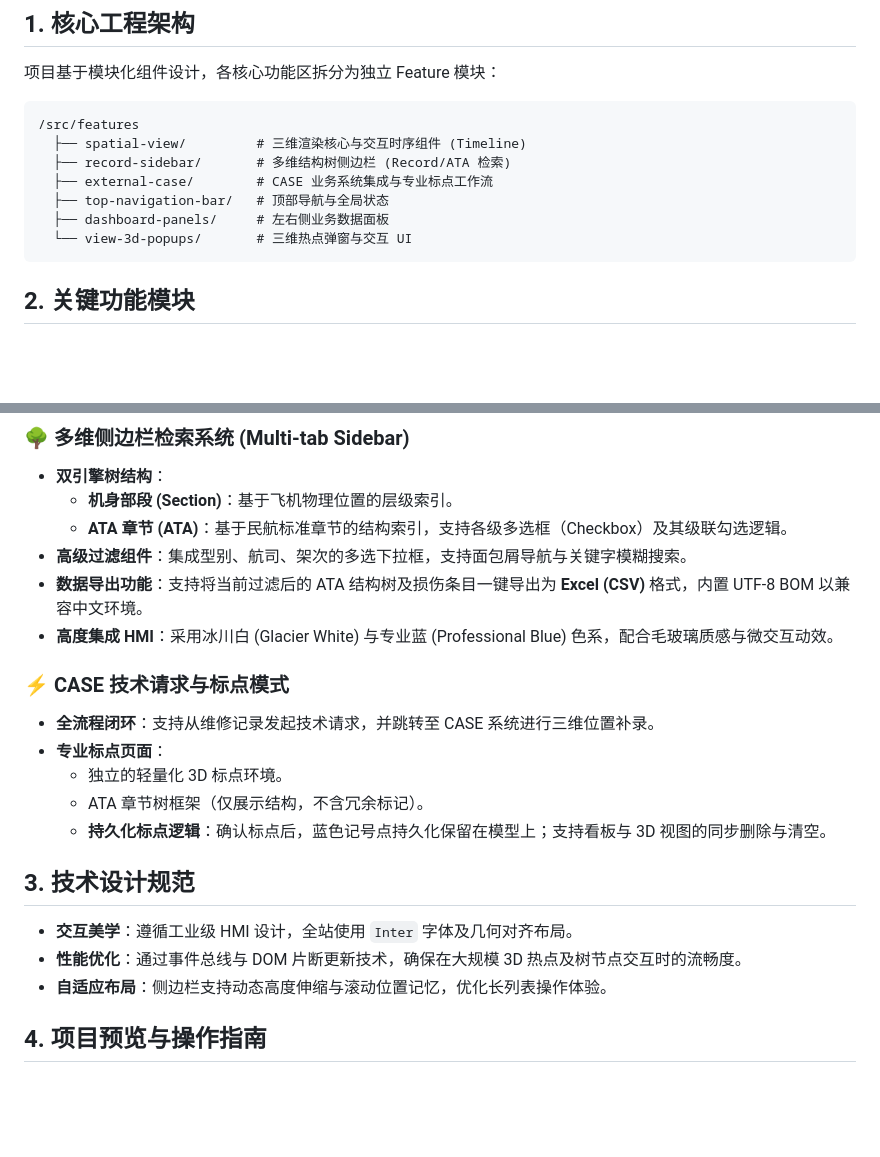
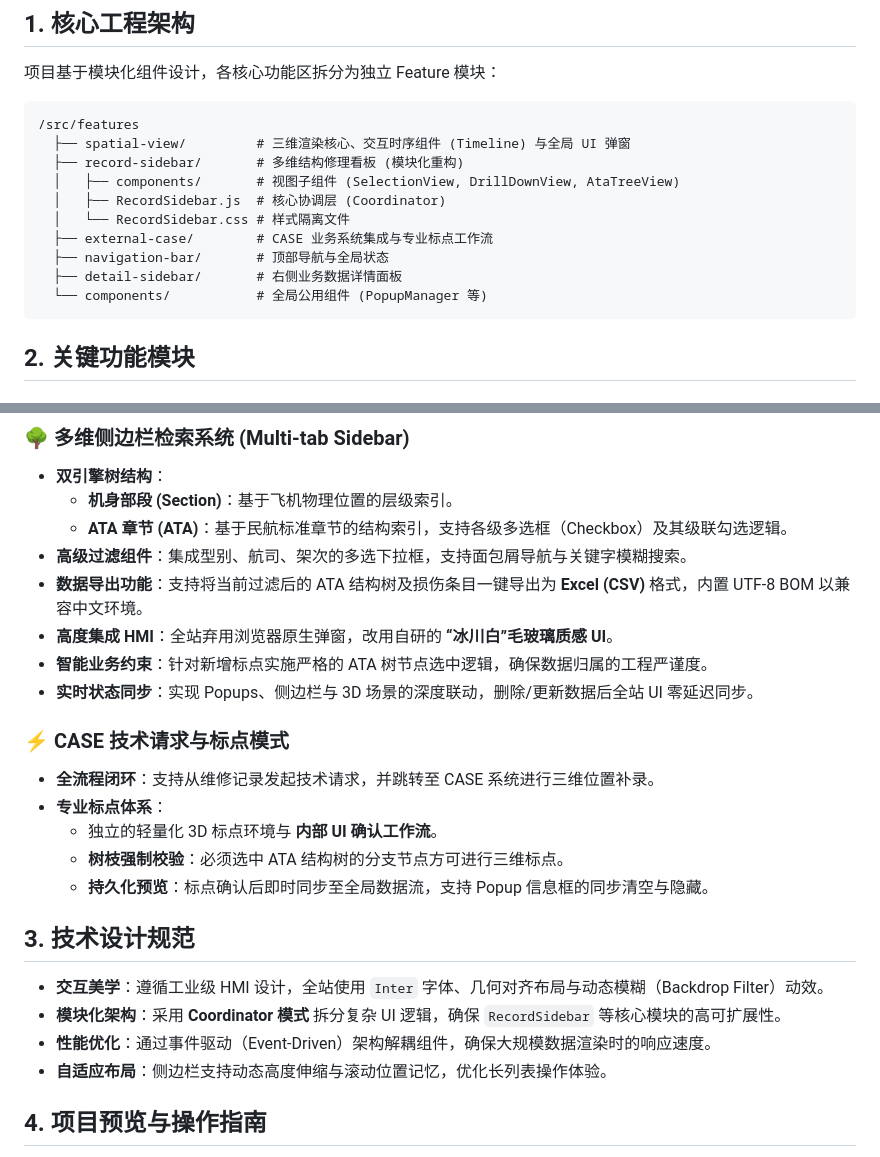
Before and after one commit to HunryPotter/ThreeDimensionalDeconstructionRepair_DEMO, a Markdown page: README.md, 2 parts joined by grey strips. GitHub-like rendering; blank space fills up the shorter version.

Commit message:
docs: update project documentation in README.md

````diff
--- a/README.md
+++ b/README.md
@@ -8,12 +8,15 @@
 
 ```text
 /src/features
-  ├── spatial-view/         # 三维渲染核心与交互时序组件 (Timeline)
-  ├── record-sidebar/       # 多维结构树侧边栏 (Record/ATA 检索)
+  ├── spatial-view/         # 三维渲染核心、交互时序组件 (Timeline) 与全局 UI 弹窗
+  ├── record-sidebar/       # 多维结构修理看板 (模块化重构)
+  │   ├── components/       # 视图子组件 (SelectionView, DrillDownView, AtaTreeView)
+  │   ├── RecordSidebar.js  # 核心协调层 (Coordinator)
+  │   └── RecordSidebar.css # 样式隔离文件
   ├── external-case/        # CASE 业务系统集成与专业标点工作流
-  ├── top-navigation-bar/   # 顶部导航与全局状态
-  ├── dashboard-panels/     # 左右侧业务数据面板
-  └── view-3d-popups/       # 三维热点弹窗与交互 UI
+  ├── navigation-bar/       # 顶部导航与全局状态
+  ├── detail-sidebar/       # 右侧业务数据详情面板
+  └── components/           # 全局公用组件 (PopupManager 等)
 ```
 
 ## 2. 关键功能模块
@@ -29,19 +32,22 @@
     - **ATA 章节 (ATA)**：基于民航标准章节的结构索引，支持各级多选框（Checkbox）及其级联勾选逻辑。
 - **高级过滤组件**：集成型别、航司、架次的多选下拉框，支持面包屑导航与关键字模糊搜索。
 - **数据导出功能**：支持将当前过滤后的 ATA 结构树及损伤条目一键导出为 **Excel (CSV)** 格式，内置 UTF-8 BOM 以兼容中文环境。
-- **高度集成 HMI**：采用冰川白 (Glacier White) 与专业蓝 (Professional Blue) 色系，配合毛玻璃质感与微交互动效。
+- **高度集成 HMI**：全站弃用浏览器原生弹窗，改用自研的 **“冰川白”毛玻璃质感 UI**。
+- **智能业务约束**：针对新增标点实施严格的 ATA 树节点选中逻辑，确保数据归属的工程严谨度。
+- **实时状态同步**：实现 Popups、侧边栏与 3D 场景的深度联动，删除/更新数据后全站 UI 零延迟同步。
 
 ### ⚡ CASE 技术请求与标点模式
 - **全流程闭环**：支持从维修记录发起技术请求，并跳转至 CASE 系统进行三维位置补录。
-- **专业标点页面**：
-    - 独立的轻量化 3D 标点环境。
-    - ATA 章节树框架（仅展示结构，不含冗余标记）。
-    - **持久化标点逻辑**：确认标点后，蓝色记号点持久化保留在模型上；支持看板与 3D 视图的同步删除与清空。
+- **专业标点体系**：
+    - 独立的轻量化 3D 标点环境与 **内部 UI 确认工作流**。
+    - **树枝强制校验**：必须选中 ATA 结构树的分支节点方可进行三维标点。
+    - **持久化预览**：标点确认后即时同步至全局数据流，支持 Popup 信息框的同步清空与隐藏。
 
 ## 3. 技术设计规范
 
-- **交互美学**：遵循工业级 HMI 设计，全站使用 `Inter` 字体及几何对齐布局。
-- **性能优化**：通过事件总线与 DOM 片断更新技术，确保在大规模 3D 热点及树节点交互时的流畅度。
+- **交互美学**：遵循工业级 HMI 设计，全站使用 `Inter` 字体、几何对齐布局与动态模糊（Backdrop Filter）动效。
+- **模块化架构**：采用 **Coordinator 模式** 拆分复杂 UI 逻辑，确保 `RecordSidebar` 等核心模块的高可扩展性。
+- **性能优化**：通过事件驱动（Event-Driven）架构解耦组件，确保大规模数据渲染时的响应速度。
 - **自适应布局**：侧边栏支持动态高度伸缩与滚动位置记忆，优化长列表操作体验。
 
 ## 4. 项目预览与操作指南
````
